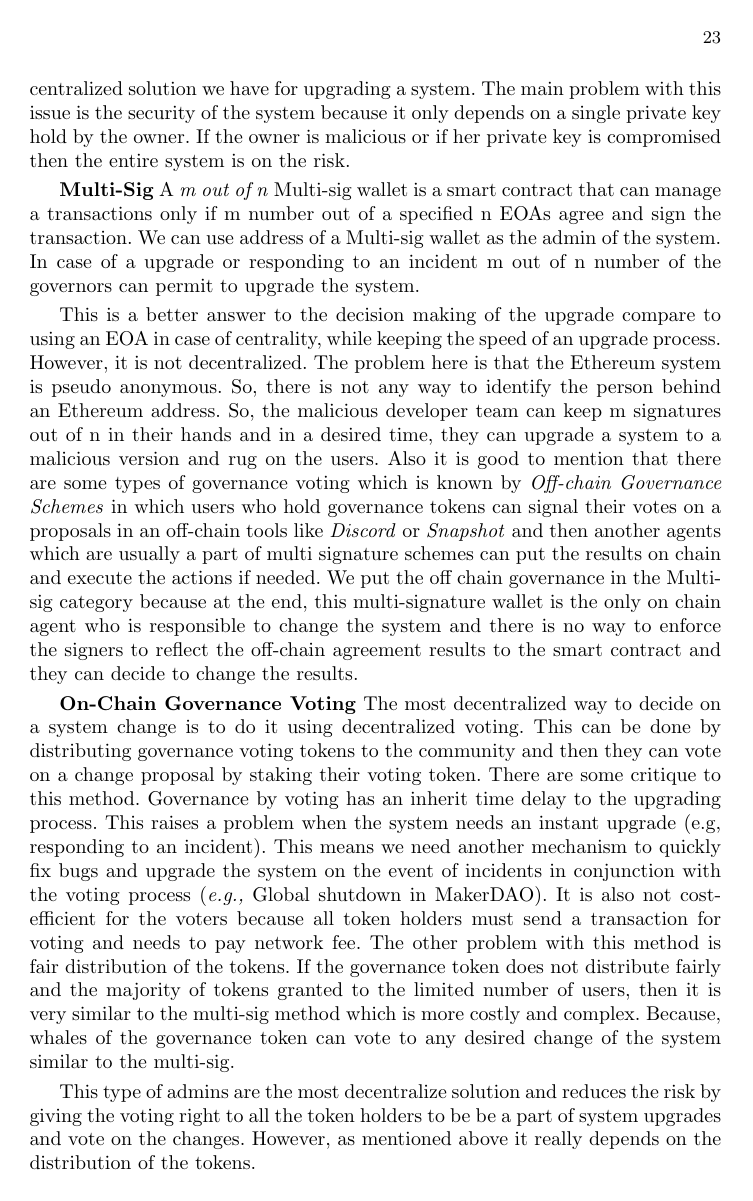
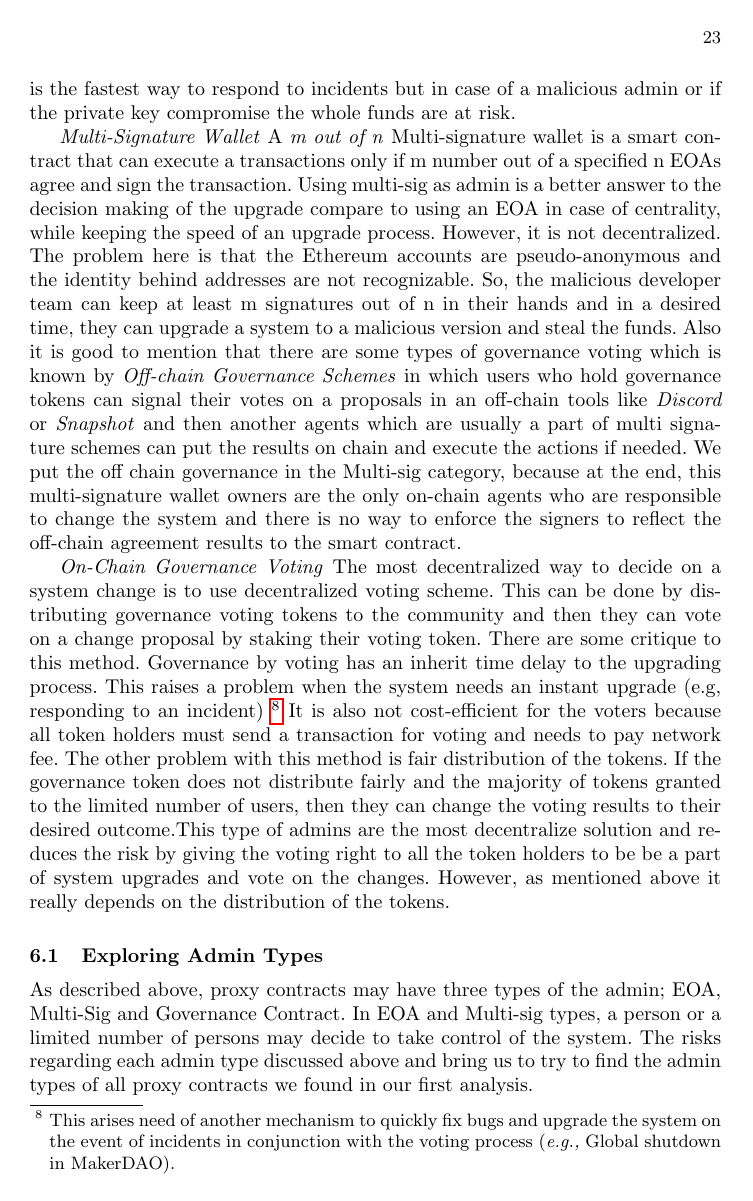
Before and after one commit to MadibaGroup/2021-Upgrade, a LaTeX thesis (LNCS/main.tex, which reads LNCS/sections/body.tex): page 23 of 38. Compiled offline with pdfLaTeX.

Commit message:
some edits

```diff
--- a/LNCS/sections/body.tex
+++ b/LNCS/sections/body.tex
@@ -471,19 +470,18 @@ We are describing three types of admins bellow:
-The easiest and the fastest way to upgrade a system is by using a single address as the admin. This is the most centralized solution we have for upgrading a system. The main problem with this issue is the security of the system because it only depends on a single private key hold by the owner. If the owner is malicious or if her private key is compromised then the entire system is on the risk.
+\textit{Externally owned Address(EOA)}
+This most centralized way to deal with admin is to have just one private key control the upgrades. Using EOA as admin is the fastest way to respond to incidents but in case of a malicious admin or if the private key compromise the whole funds are at risk.
 
-\textbf{Multi-Sig}
-A \textit{m out of n} Multi-sig wallet is a smart contract that can manage a transactions only if m number out of a specified n EOAs agree and sign the transaction. We can use address of a Multi-sig wallet as the admin of the system. In case of a upgrade or responding to an incident m out of n number of the governors can permit to upgrade the system.
+\textit{Multi-Signature Wallet}
+A \textit{m out of n} Multi-signature wallet is a smart contract that can execute a transactions only if m number out of a specified n EOAs agree and sign the transaction.
+Using multi-sig as admin is a better answer to the decision making of the upgrade compare to using an EOA in case of centrality, while keeping the speed of an upgrade process. However, it is not decentralized. The problem here is that the Ethereum accounts are pseudo-anonymous and the identity behind addresses are not recognizable. So, the malicious developer team can keep at least m signatures out of n in their hands and in a desired time, they can upgrade a system to a malicious version and steal the funds.
+Also it is good to mention that there are some types of governance voting which is known by \textit{Off-chain Governance Schemes} in which users who hold governance tokens can signal their votes on a proposals in an off-chain tools like \textit{Discord} or \textit{Snapshot} and then another agents which are usually a part of multi signature schemes can put the results on chain and execute the actions if needed.
+We put the off chain governance in the Multi-sig category, because at the end, this multi-signature wallet owners are the only on-chain agents who are responsible to change the system and there is no way to enforce the signers to reflect the off-chain agreement results to the smart contract.
 
-This is a better answer to the decision making of the upgrade compare to using an EOA in case of centrality, while keeping the speed of an upgrade process. However, it is not decentralized. The problem here is that the Ethereum system is pseudo anonymous. So, there is not any way to identify the person behind an Ethereum address. So, the malicious developer team can keep m signatures out of n in their hands and in a desired time, they can upgrade a system to a malicious version and rug on the users.
-Also it is good to mention that there are some types of governance voting which is known by \textit{Off-chain Governance Schemes} in which users who hold governance tokens can signal their votes on a proposals in an off-chain tools like \textit{Discord} or \textit{Snapshot} and then another agents which are usually a part of multi signature schemes can put the results on chain and execute the actions if needed.
-We put the off chain governance in the Multi-sig category because at the end, this multi-signature wallet is the only on chain agent who is responsible to change the system and there is no way to enforce the signers to reflect the off-chain agreement results to the smart contract and they can decide to change the results.
-
-\textbf{On-Chain Governance Voting}
-The most decentralized way to decide on a system change is to do it using decentralized voting. This can be done by distributing governance voting tokens to the community and then they can vote on a change proposal by staking their voting token.
-There are some critique to this method. Governance by voting has an inherit time delay to the upgrading process. This raises a problem when the system needs an instant upgrade (e.g, responding to an incident). This means we need another mechanism to quickly fix bugs and upgrade the system on the event of incidents in conjunction with the voting process (\eg Global shutdown in MakerDAO).
+\textit{On-Chain Governance Voting}
+The most decentralized way to decide on a system change is to use decentralized voting scheme. This can be done by distributing governance voting tokens to the community and then they can vote on a change proposal by staking their voting token.
+There are some critique to this method. Governance by voting has an inherit time delay to the upgrading process. This raises a problem when the system needs an instant upgrade (e.g, responding to an incident) \footnote{This arises need of another mechanism to quickly fix bugs and upgrade the system on the event of incidents in conjunction with the voting process (\eg Global shutdown in MakerDAO).}
 It is also not cost-efficient for the voters because all token holders must send a transaction for voting and needs to pay network fee.
-The other problem with this method is fair distribution of the tokens. If the governance token does not distribute fairly and the majority of tokens granted to the limited number of users, then it is very similar to the multi-sig method which is more costly and complex. Because, whales of the governance token can vote to any desired change of the system similar to the multi-sig.
-
-This type of admins are the most decentralize solution and reduces the risk by giving the voting right to all the token holders to be be a part of system upgrades and vote on the changes. However, as mentioned above it really depends on the distribution of the tokens.
+The other problem with this method is fair distribution of the tokens. If the governance token does not distribute fairly and the majority of tokens granted to the limited number of users, then they can change the voting results to their desired outcome.This type of admins are the most decentralize solution and reduces the risk by giving the voting right to all the token holders to be be a part of system upgrades and vote on the changes. However, as mentioned above it really depends on the distribution of the tokens.
 
 \subsection{Exploring Admin Types}
+As described above, proxy contracts may have three types of the admin; EOA, Multi-Sig and Governance Contract. In EOA and Multi-sig types, a person or a limited number of persons may decide to take control of the system. The risks regarding each admin type discussed above and bring us to try to find the admin types of all proxy contracts we found in our first analysis.
 
```
Also changed, not shown: LNCS/main.pdf, LNCS/sections/body.tex (10 more changed lines), 3 other files.
